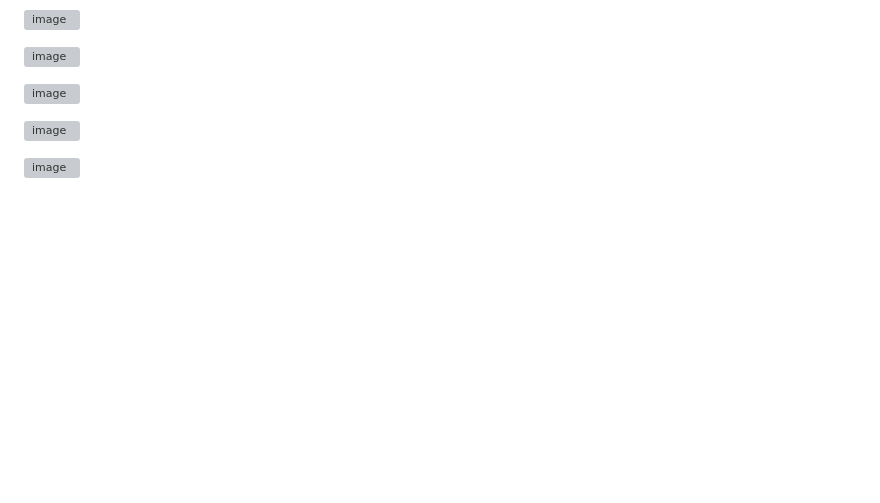
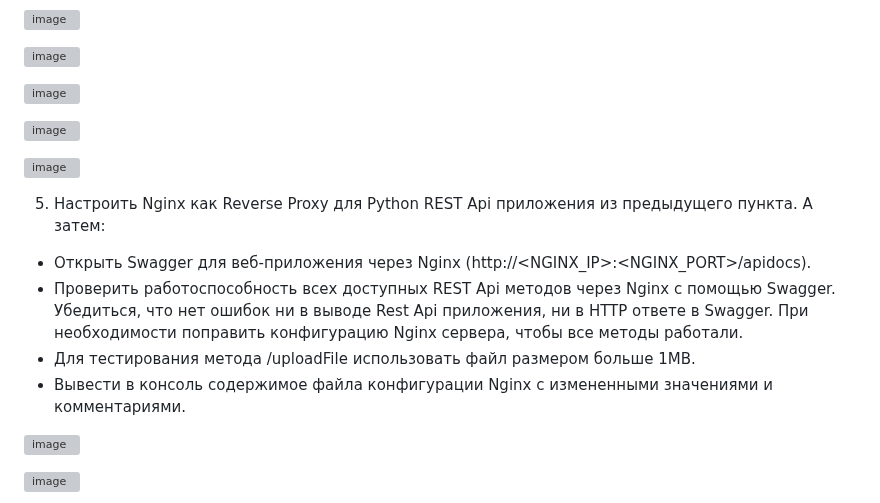
Before and after one commit to tms-dos17-onl/Alex-Krylov, a Markdown page: HW_12/Main.md, the part around one of its changes. Drawn GitHub-style; blank space fills up the shorter version; grey boxes are pictures that could not be loaded.

```diff
--- a/HW_12/Main.md
+++ b/HW_12/Main.md
@@ -56,3 +56,17 @@ al@al-VirtualBox:~/Downloads/_sandbox-main/lecture15/api$ source .venv/bin/activ
 ![image](https://github.com/tms-dos17-onl/Alex-Krylov/assets/139115675/b72d2382-227d-4772-8309-11927d5f52b0)
 
 ![image](https://github.com/tms-dos17-onl/Alex-Krylov/assets/139115675/793cae96-39d7-46e9-a025-e46167c25604)
+
+5. Настроить Nginx как Reverse Proxy для Python REST Api приложения из предыдущего пункта. А затем:
+- Открыть Swagger для веб-приложения через Nginx (http://<NGINX_IP>:<NGINX_PORT>/apidocs).
+- Проверить работоспособность всех доступных REST Api методов через Nginx с помощью Swagger. Убедиться, что нет ошибок ни в выводе Rest Api приложения, ни в HTTP ответе в Swagger. При необходимости поправить конфигурацию Nginx сервера, чтобы все методы работали.
+- Для тестирования метода /uploadFile использовать файл размером больше 1MB.
+- Вывести в консоль содержимое файла конфигурации Nginx с измененными значениями и комментариями.
+
+![image](https://github.com/tms-dos17-onl/Alex-Krylov/assets/139115675/989814fe-351d-4f40-9def-caf44e40c5a4)
+
+
+
+
+![image](https://github.com/tms-dos17-onl/Alex-Krylov/assets/139115675/61452b5d-d783-40fd-829b-70e7e8ef84c5)
+
```
Also changed, not shown: other parts of HW_12/Main.md (+3 -0 lines).
